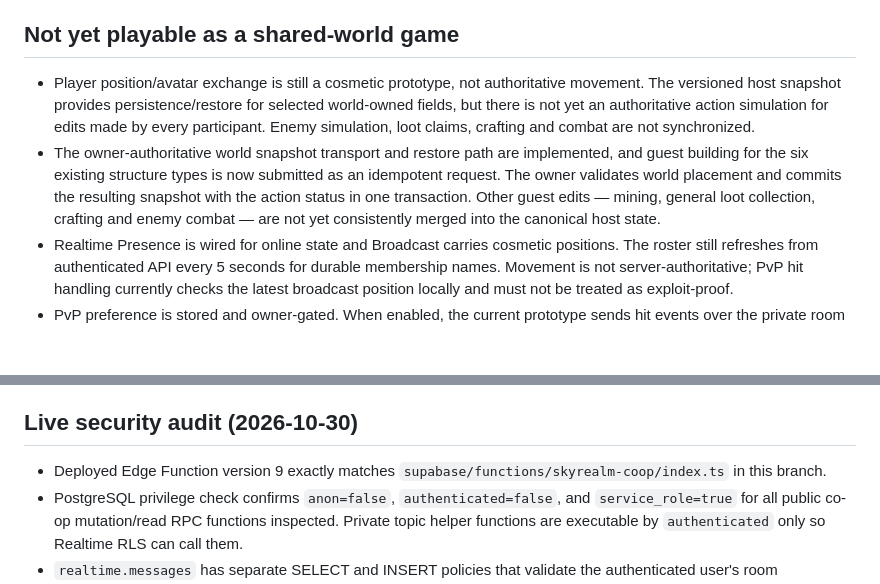
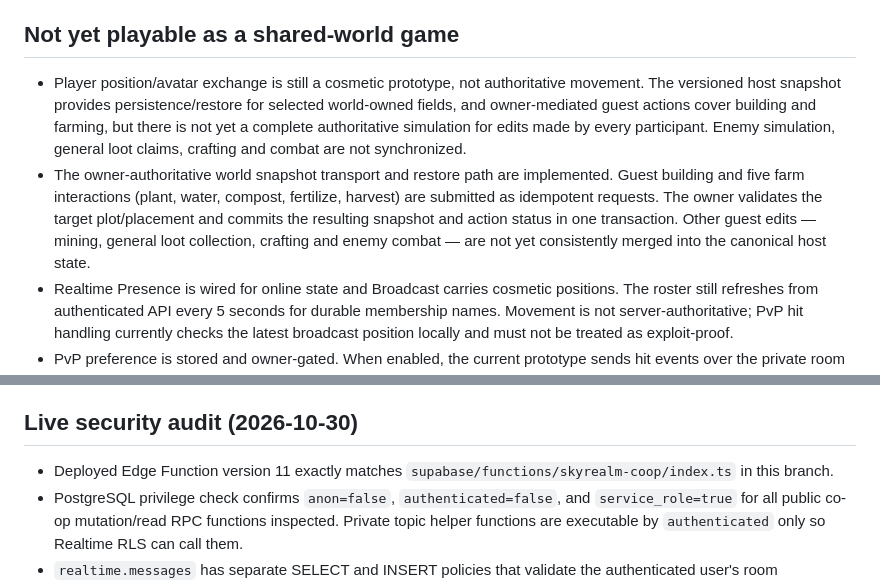
Before and after one commit to kisia319-cell/SkyRealm-PC-Launcher, a Markdown page: docs/COOP_TECHNICAL_SPEC.md, 2 parts joined by grey strips. Rendered like a GitHub page; blank space fills up the shorter version.

Commit message:
Correct co-op technical spec for version 11 and farm queue

```diff
--- a/docs/COOP_TECHNICAL_SPEC.md
+++ b/docs/COOP_TECHNICAL_SPEC.md
@@ -46,8 +46,8 @@ Status: Co-op foundation is implemented on `feature/co-op-foundation`; Supabase
 - A position prototype broadcasts player coordinates at up to 8 updates/second. Remote avatars are drawn for matching difficulty and surface/trade mode; position packets are range-checked and discarded after 6.5 seconds. These client broadcasts are untrusted cosmetic data only and cannot modify world state, inventory, damage or saves.
 
 ## Not yet playable as a shared-world game
-- Player position/avatar exchange is still a cosmetic prototype, not authoritative movement. The versioned host snapshot provides persistence/restore for selected world-owned fields, but there is not yet an authoritative action simulation for edits made by every participant. Enemy simulation, loot claims, crafting and combat are not synchronized.
-- The owner-authoritative world snapshot transport and restore path are implemented, and guest building for the six existing structure types is now submitted as an idempotent request. The owner validates world placement and commits the resulting snapshot with the action status in one transaction. Other guest edits — mining, general loot collection, crafting and enemy combat — are not yet consistently merged into the canonical host state.
+- Player position/avatar exchange is still a cosmetic prototype, not authoritative movement. The versioned host snapshot provides persistence/restore for selected world-owned fields, and owner-mediated guest actions cover building and farming, but there is not yet a complete authoritative simulation for edits made by every participant. Enemy simulation, general loot claims, crafting and combat are not synchronized.
+- The owner-authoritative world snapshot transport and restore path are implemented. Guest building and five farm interactions (plant, water, compost, fertilize, harvest) are submitted as idempotent requests. The owner validates the target plot/placement and commits the resulting snapshot and action status in one transaction. Other guest edits — mining, general loot collection, crafting and enemy combat — are not yet consistently merged into the canonical host state.
 - Realtime Presence is wired for online state and Broadcast carries cosmetic positions. The roster still refreshes from authenticated API every 5 seconds for durable membership names. Movement is not server-authoritative; PvP hit handling currently checks the latest broadcast position locally and must not be treated as exploit-proof.
 - PvP preference is stored and owner-gated. When enabled, the current prototype sends hit events over the private room channel and the receiving client validates recent attacker position, world mode and weapon range. Damage is still client-validated rather than server-authoritative; treat this as a limited test feature, not anti-cheat-safe competitive PvP.
 - Kick/revoke-code management, owner handoff, rate limits by IP, and eight-player load testing remain for later hardening.
@@ -61,7 +61,7 @@ Status: Co-op foundation is implemented on `feature/co-op-foundation`; Supabase
 5. Add kick/code rotation, reconnect, resilience/load/exploit tests, and then release opt-in.
 
 ## Live security audit (2026-10-30)
-- Deployed Edge Function version 9 exactly matches `supabase/functions/skyrealm-coop/index.ts` in this branch.
+- Deployed Edge Function version 11 exactly matches `supabase/functions/skyrealm-coop/index.ts` in this branch.
 - PostgreSQL privilege check confirms `anon=false`, `authenticated=false`, and `service_role=true` for all public co-op mutation/read RPC functions inspected. Private topic helper functions are executable by `authenticated` only so Realtime RLS can call them.
 - `realtime.messages` has separate SELECT and INSERT policies that validate the authenticated user's room membership/status through private helper functions. The SDK requests `config.private=true` and sets the access token before joining.
 - Security Advisor still reports leaked-password protection disabled in Supabase Auth and `public.profiles` with RLS enabled but no policies. These are pre-existing account/auth configuration concerns; do not toggle auth policy without testing the current registration flow. The profile table is intentionally not directly exposed to clients.
```
